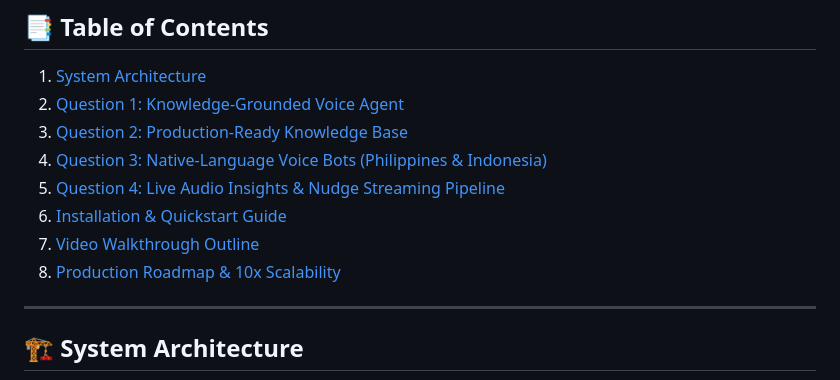
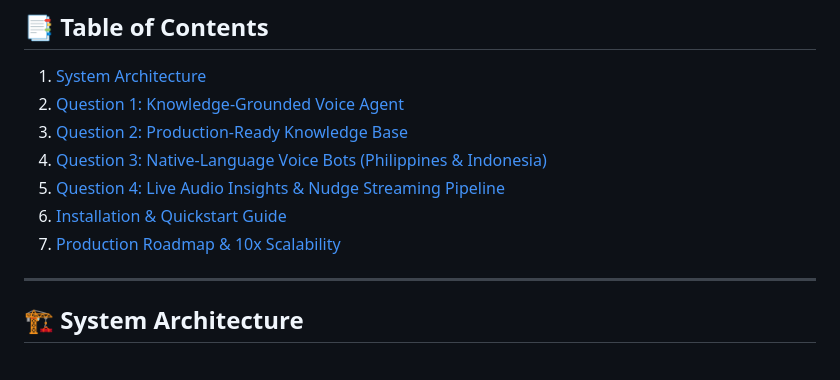
Before and after one commit to PrasoonSutapalli/ai-engineer-assessment, a Markdown page: README.md, the part around the change. GitHub-like rendering.

```diff
--- a/README.md
+++ b/README.md
@@ -17,8 +17,7 @@ This repository contains the complete, production-grade implementation addressin
 4. [Question 3: Native-Language Voice Bots (Philippines & Indonesia)](#-question-3-native-language-voice-bots)
 5. [Question 4: Live Audio Insights & Nudge Streaming Pipeline](#-question-4-live-audio-insights--nudge-streaming-pipeline)
 6. [Installation & Quickstart Guide](#-installation--quickstart-guide)
-7. [Video Walkthrough Outline](#-video-walkthrough-outline)
-8. [Production Roadmap & 10x Scalability](#-production-roadmap--10x-scalability)
+7. [Production Roadmap & 10x Scalability](#-production-roadmap--10x-scalability)
 
 ---
 
```
